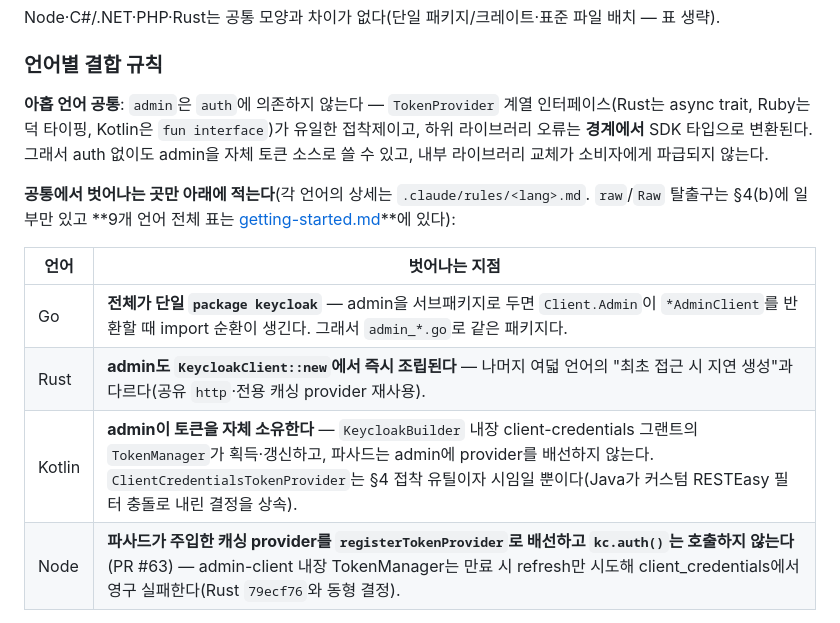
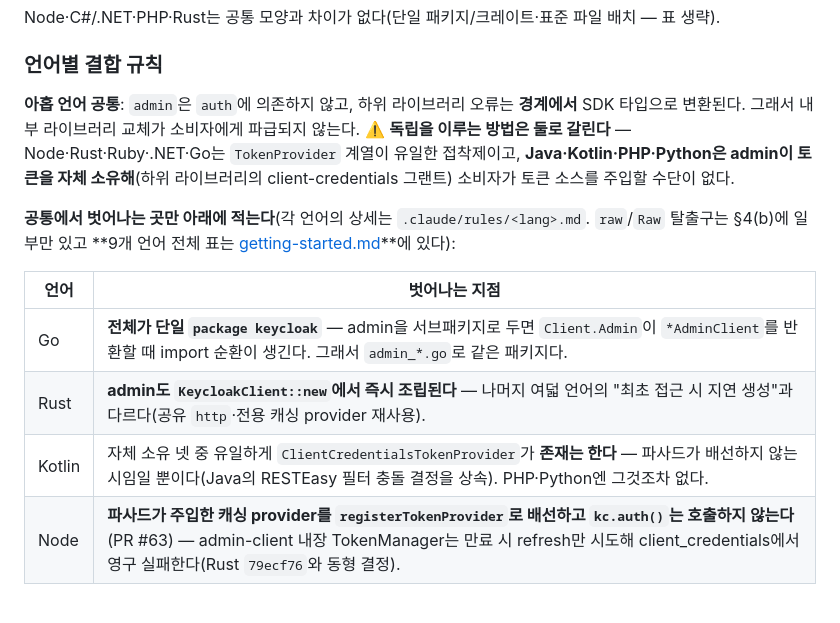
Before and after one commit to xzawed/KeyCloakSDK, a Markdown page: CLAUDE.md, the part around the change. Drawn GitHub-style.

Commit message:
docs: §4의 "아홉 언어 공통 TokenProvider"를 코드에 맞춘다 (Task D4)
CLAUDE.md §4가 **아홉 언어 전부** `TokenProvider`가 유일한 접착제라고 적었는데, 실제로는
**다섯 언어에만** 참이다. 세션마다 자동 로드되는 문서라 이 거짓이 다음 작업의 전제가 된다.

**실측**(`grep -rl TokenProvider <admin 경로>`):
  접착제로 쓰는 다섯   Node · Rust · Ruby · .NET · Go
  admin이 자체 소유 넷 Java · Kotlin · PHP · Python
  ⚠️ java·kotlin에도 히트가 있으나 전부 **"TokenProvider 기반 생성자를 제거했다"는 주석**이고
     파사드는 `AdminClient(config)`를 부른다 — 배선이 아니다.
  ⚠️ php `src/Admin`·python `src/keycloak_sdk` 는 참조 **0건**. python엔 그 추상 자체가 없다.
불변식 "admin은 auth에 의존하지 않는다"는 아홉 전부 참이다 — **갈리는 것은 그 독립을 이루는
방법**이고, 후자 넷은 소비자가 토큰 소스를 주입할 수단이 없다. 그 사실을 §4 본문에 적었다.

⚠️ **doc-budget이 이 커밋을 네 번 되돌렸다.** CLAUDE.md는 래칫(58800B)에 1바이트 남아 있어서
정정을 **순증 0 이하**로 넣어야 했다. 예산을 올리지 않고 줄여서 맞췄다(최종 58800B/58800B —
정확히 한도). 줄인 곳은 새 문장이 이미 담은 사실을 중복하던 Kotlin 이탈 행이다(그 행은 이제
"자체 소유 넷 중 유일하게 시임이 **존재는 한다**"는 Kotlin 고유 사실만 남긴다).

**append-only 문서는 덮어쓰지 않고 정정 주석을 달았다** — 문서 감사의 적대적 검증층이 세운
원칙(과거 기록이 과거 시점을 서술하는 것은 드리프트가 아니다)을 따른다:
  `specs/2026-07-06-keycloak-php-sdk-design.md:67` — "fschmtt `TokenStorageInterface`에
    `ClientCredentialsTokenProvider` 배선"은 구현되지 않았다. 취소선 + 정정 블록.
  `governance/verification-log-php.md:69` — "`TokenProvider`만 접착"이 그 시점의 오독이었음을
    ⚠️ 주석으로 덧붙였다(원문 유지).

검증:
  node scripts/check-docs.mjs . --strict --min-facts=46 --min-anchors=18 → 46 facts / 18 anchors
  dash test-security-defaults 36 · test-publication-claims 97 · test-selftest-hygiene 46
  bash test-install-verify 38 (전부 0 failed)

Co-Authored-By: Claude Opus 5 (1M context) <noreply@anthropic.com>

```diff
--- a/CLAUDE.md
+++ b/CLAUDE.md
@@ -137,7 +137,7 @@ Node·C#/.NET·PHP·Rust는 공통 모양과 차이가 없다(단일 패키지/
 
 ### 언어별 결합 규칙
 
-**아홉 언어 공통**: `admin`은 `auth`에 의존하지 않는다 — `TokenProvider` 계열 인터페이스(Rust는 async trait, Ruby는 덕 타이핑, Kotlin은 `fun interface`)가 유일한 접착제이고, 하위 라이브러리 오류는 **경계에서** SDK 타입으로 변환된다. 그래서 auth 없이도 admin을 자체 토큰 소스로 쓸 수 있고, 내부 라이브러리 교체가 소비자에게 파급되지 않는다.
+**아홉 언어 공통**: `admin`은 `auth`에 의존하지 않고, 하위 라이브러리 오류는 **경계에서** SDK 타입으로 변환된다. 그래서 내부 라이브러리 교체가 소비자에게 파급되지 않는다. ⚠️ **독립을 이루는 방법은 둘로 갈린다** — Node·Rust·Ruby·.NET·Go는 `TokenProvider` 계열이 유일한 접착제이고, **Java·Kotlin·PHP·Python은 admin이 토큰을 자체 소유해**(하위 라이브러리의 client-credentials 그랜트) 소비자가 토큰 소스를 주입할 수단이 없다.
 
 **공통에서 벗어나는 곳만 아래에 적는다**(각 언어의 상세는 `.claude/rules/<lang>.md`. `raw`/`Raw` 탈출구는 §4(b)에 일부만 있고 **9개 언어 전체 표는 [getting-started.md](docs/guides/getting-started.md)**에 있다):
 
@@ -145,7 +145,7 @@ Node·C#/.NET·PHP·Rust는 공통 모양과 차이가 없다(단일 패키지/
 |---|---|
 | Go | **전체가 단일 `package keycloak`** — admin을 서브패키지로 두면 `Client.Admin`이 `*AdminClient`를 반환할 때 import 순환이 생긴다. 그래서 `admin_*.go`로 같은 패키지다. |
 | Rust | **admin도 `KeycloakClient::new`에서 즉시 조립된다** — 나머지 여덟 언어의 "최초 접근 시 지연 생성"과 다르다(공유 `http`·전용 캐싱 provider 재사용). |
-| Kotlin | **admin이 토큰을 자체 소유한다** — `KeycloakBuilder` 내장 client-credentials 그랜트의 `TokenManager`가 획득·갱신하고, 파사드는 admin에 provider를 배선하지 않는다. `ClientCredentialsTokenProvider`는 §4 접착 유틸이자 시임일 뿐이다(Java가 커스텀 RESTEasy 필터 충돌로 내린 결정을 상속). |
+| Kotlin | 자체 소유 넷 중 유일하게 `ClientCredentialsTokenProvider`가 **존재는 한다** — 파사드가 배선하지 않는 시임일 뿐이다(Java의 RESTEasy 필터 충돌 결정을 상속). PHP·Python엔 그것조차 없다. |
 | Node | **파사드가 주입한 캐싱 provider를 `registerTokenProvider`로 배선하고 `kc.auth()`는 호출하지 않는다**(PR #63) — admin-client 내장 TokenManager는 만료 시 refresh만 시도해 client_credentials에서 영구 실패한다(Rust `79ecf76`와 동형 결정). |
 
 
```
Also changed, not shown: docs/governance/verification-log-php.md (+1 -1 lines), 1 other file.
